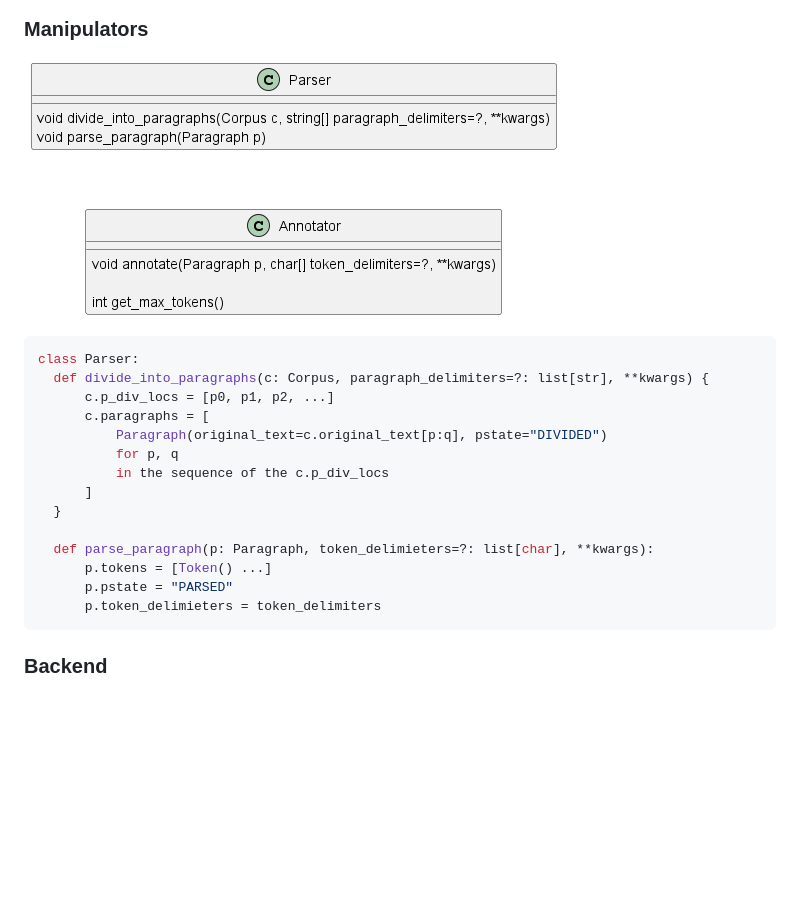
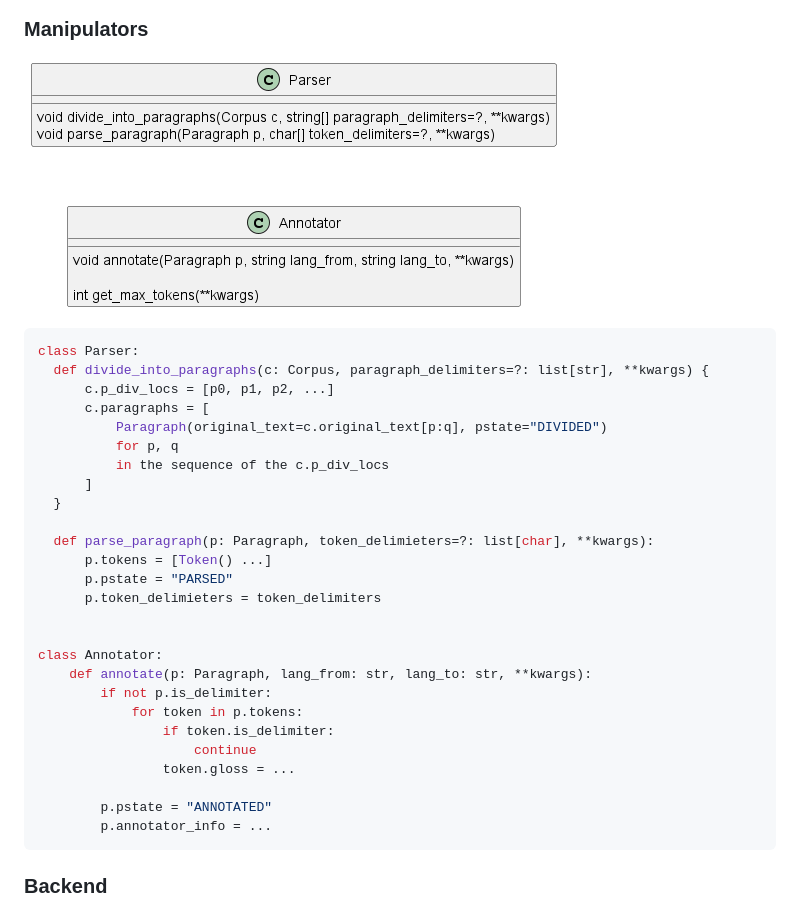
Before and after one commit to parkchamchi/GlossySnake, a Markdown page: docs/design/design.md, the part around the change. GitHub-like rendering; pictures changed too: docs/design/images/class_manipulators.png; blank space fills up the shorter version.

Commit message:
backend: annotator skeleton

````diff
--- a/docs/design/design.md
+++ b/docs/design/design.md
@@ -75,6 +75,18 @@ class Parser:
       p.tokens = [Token() ...]
       p.pstate = "PARSED"
       p.token_delimieters = token_delimiters
+
+
+class Annotator:
+	def annotate(p: Paragraph, lang_from: str, lang_to: str, **kwargs):
+		if not p.is_delimiter:
+			for token in p.tokens:
+				if token.is_delimiter:
+					continue
+				token.gloss = ...
+
+		p.pstate = "ANNOTATED"
+		p.annotator_info = ...
 ```
 
 ### Backend
````
Also changed, not shown: 5 other files.
